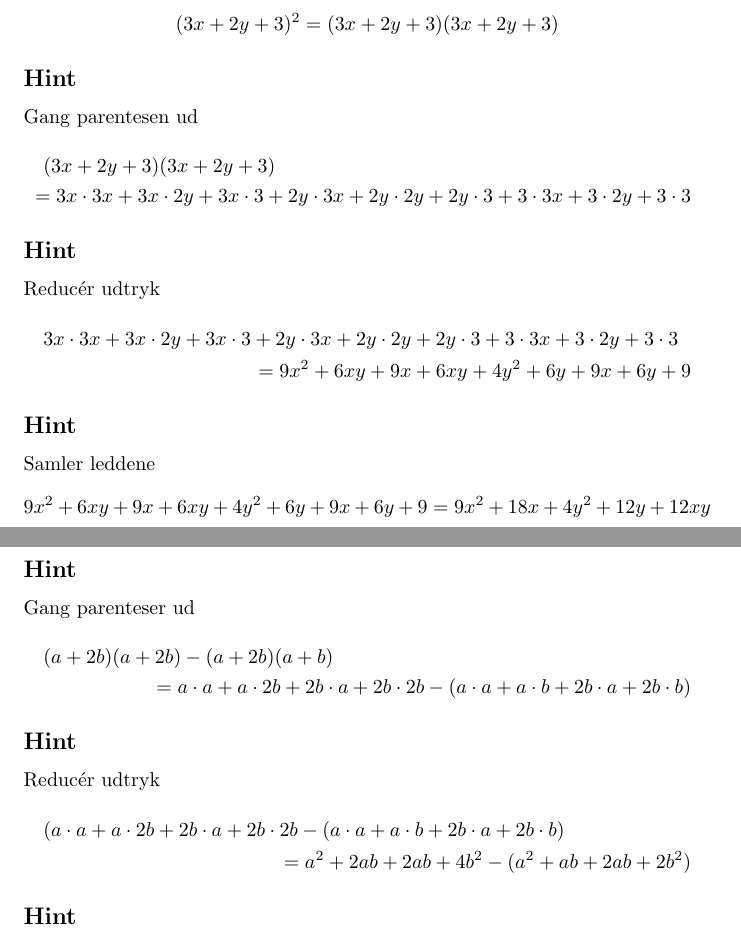
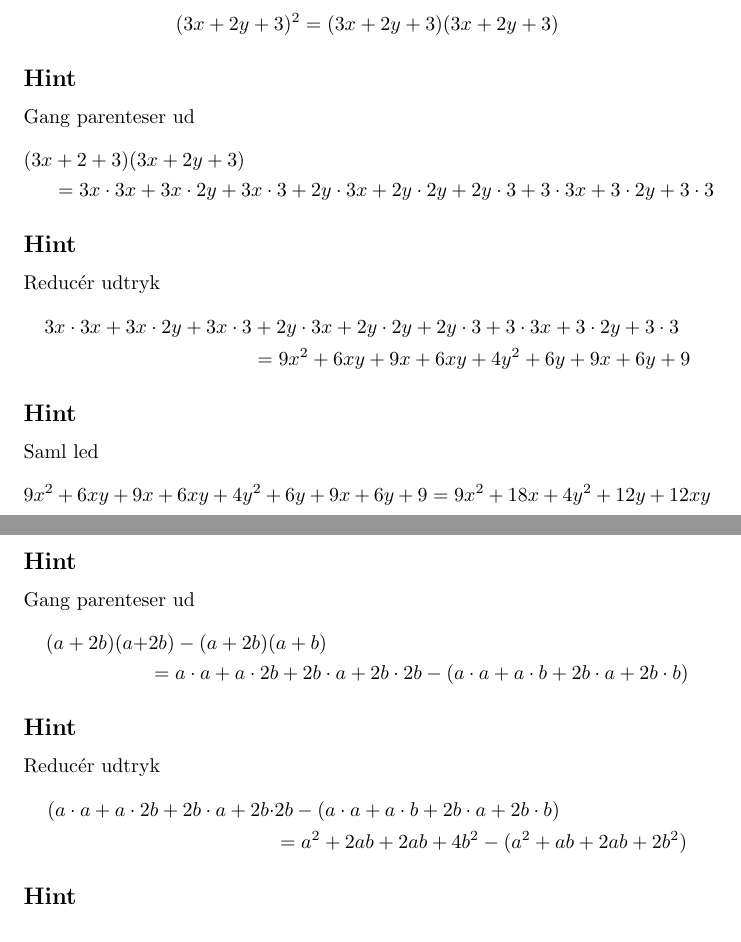
Before and after one commit to henrikmidtiby/math-exercises, a LaTeX thesis (foundations/polynomials/01multiplyparenteses.tex): two parts of pages 3 and 9 of 9, joined at a grey line, cut so that both start at the same text. Compiled offline with pdfLaTeX.

Commit message:
Rettelser af environment

```diff
--- a/foundations/polynomials/01multiplyparenteses.tex
+++ b/foundations/polynomials/01multiplyparenteses.tex
@@ -60,24 +60,24 @@ Samler leddene
 
 	\hint
 
-	Gang parentesen ud
-	\begin{multline*}
-	(3x+2y+3)(3x+2y+3) \\
-	= 3x \cdot 3x + 3x \cdot 2y + 3x \cdot 3 + 2y \cdot 3x + 2y \cdot 2y + 2y \cdot 3 + 3 \cdot 3x + 3 \cdot 2y + 3 \cdot 3
-	\end{multline*}
+	Gang parenteser ud
+	\begin{align*}
+	(3x&+2+3)(3x+2y+3) \\
+	&= 3x \cdot 3x + 3x \cdot 2y + 3x \cdot 3 + 2y \cdot 3x + 2y \cdot 2y + 2y \cdot 3 + 3 \cdot 3x + 3 \cdot 2y + 3 \cdot 3
+	\end{align*}
 
 	\hint
 
 	Reducér udtryk
-	\begin{multline*}
-	3x \cdot 3x + 3x \cdot 2y + 3x \cdot 3 + 2y \cdot 3x + 2y \cdot 2y + 2y \cdot 3 + 3 \cdot 3x + 3 \cdot 2y + 3 \cdot 3 \\
-	= 9x^2+6xy+9x+6xy+4y^2+6y+9x+6y+9
-	\end{multline*}
+	\begin{align*}
+	3x \cdot 3x + 3x \cdot 2y + 3x \cdot 3 &+ 2y \cdot 3x + 2y \cdot 2y + 2y \cdot 3 + 3 \cdot 3x + 3 \cdot 2y + 3 \cdot 3 \\
+	&= 9x^2+6xy+9x+6xy+4y^2+6y+9x+6y+9
+	\end{align*}
 
 
 	\hint
 
-	Samler leddene
+	Saml led
 	\[
 	9x^2+6xy+9x+6xy+4y^2+6y+9x+6y+9 = 9x^2+18x+4y^2+12y+12xy
 	\]
@@ -298,18 +299,18 @@ Samler leddene
 	\hint
 
 	Gang parenteser ud
-	\begin{multline*}
-	(a+2b)(a+2b) - (a+2b)(a+b) \\
-	= a \cdot a + a \cdot 2b + 2b \cdot a + 2b \cdot 2b - (a \cdot a + a \cdot b + 2b \cdot a + 2b \cdot b)
-	\end{multline*}
+	\begin{align*}
+	(a+2b)(a+&2b) - (a+2b)(a+b) \\
+	&= a \cdot a + a \cdot 2b + 2b \cdot a + 2b \cdot 2b - (a \cdot a + a \cdot b + 2b \cdot a + 2b \cdot b)
+	\end{align*}
 
 	\hint
 
 	Reducér udtryk
-	\begin{multline*}
-	(a \cdot a + a \cdot 2b + 2b \cdot a + 2b \cdot 2b - (a \cdot a + a \cdot b + 2b \cdot a + 2b \cdot b) \\
-	= a^2 + 2ab+2ab+4b^2-(a^2+ab+2ab+2b^2)
-	\end{multline*}
+	\begin{align*}
+	(a \cdot a + a \cdot 2b + 2b \cdot a + 2b \cdot &2b - (a \cdot a + a \cdot b + 2b \cdot a + 2b \cdot b) \\
+	&= a^2 + 2ab+2ab+4b^2-(a^2+ab+2ab+2b^2)
+	\end{align*}
 
 
 	\hint
```
Also changed, not shown: foundations/polynomials/01multiplyparenteses.tex (25 more changed lines).
